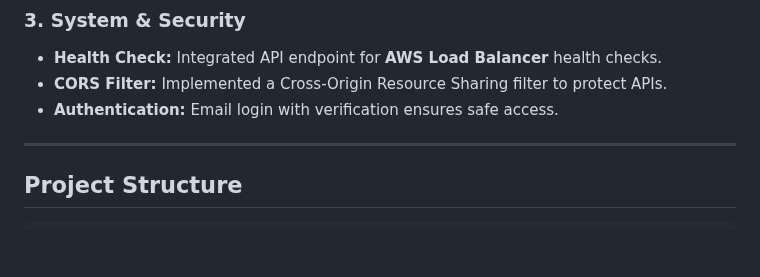
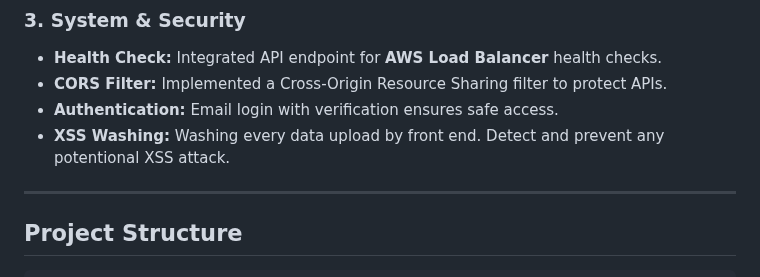
Before and after one commit to Flexshare2025/Flexshare, a Markdown page: README.md, the part around the change. Rendered like a GitHub page; blank space fills up the shorter version.

```diff
--- a/README.md
+++ b/README.md
@@ -94,6 +94,7 @@ To improve **concurrency** and **reliability**:
 -   **Health Check:** Integrated API endpoint for **AWS Load Balancer** health checks.
 -   **CORS Filter:** Implemented a Cross-Origin Resource Sharing filter to protect APIs.
 -   **Authentication:** Email login with verification ensures safe access.
+-   **XSS Washing:** Washing every data upload by front end. Detect and prevent any potentional XSS attack.
 
 ---
 
```
